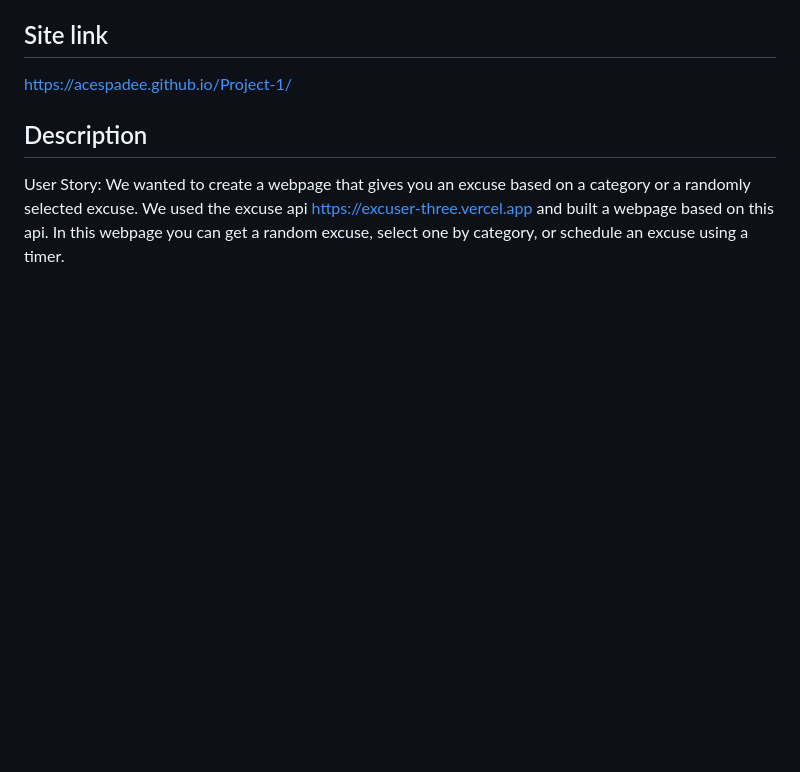
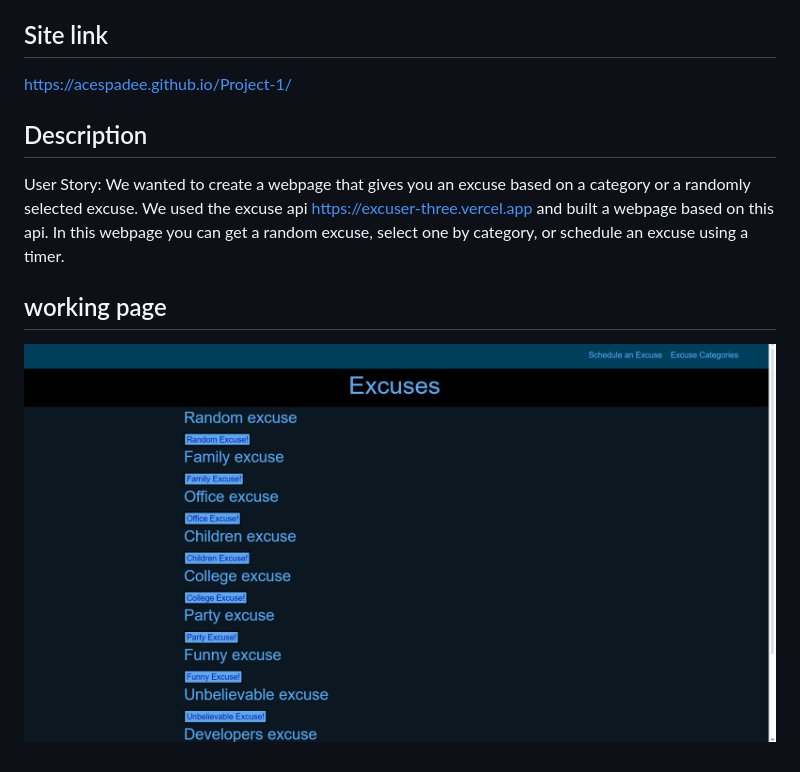
Before and after one commit to AceSpadee/Project-1, a Markdown page: README.md, the part around the change. Rendered like a GitHub page; pictures changed too: assets/webpage.png (added); blank space fills up the shorter version.

Commit message:
added a picture of page

```diff
--- a/README.md
+++ b/README.md
@@ -6,3 +6,6 @@ https://acespadee.github.io/Project-1/
 
 ## Description
 User Story: We wanted to create a webpage that gives you an excuse based on a category or a randomly selected excuse. We used the excuse api https://excuser-three.vercel.app and built a webpage based on this api. In this webpage you can get a random excuse, select one by category, or schedule an excuse using a timer.
+
+## working page
+![screenshot](./assets/webpage.png)
```
